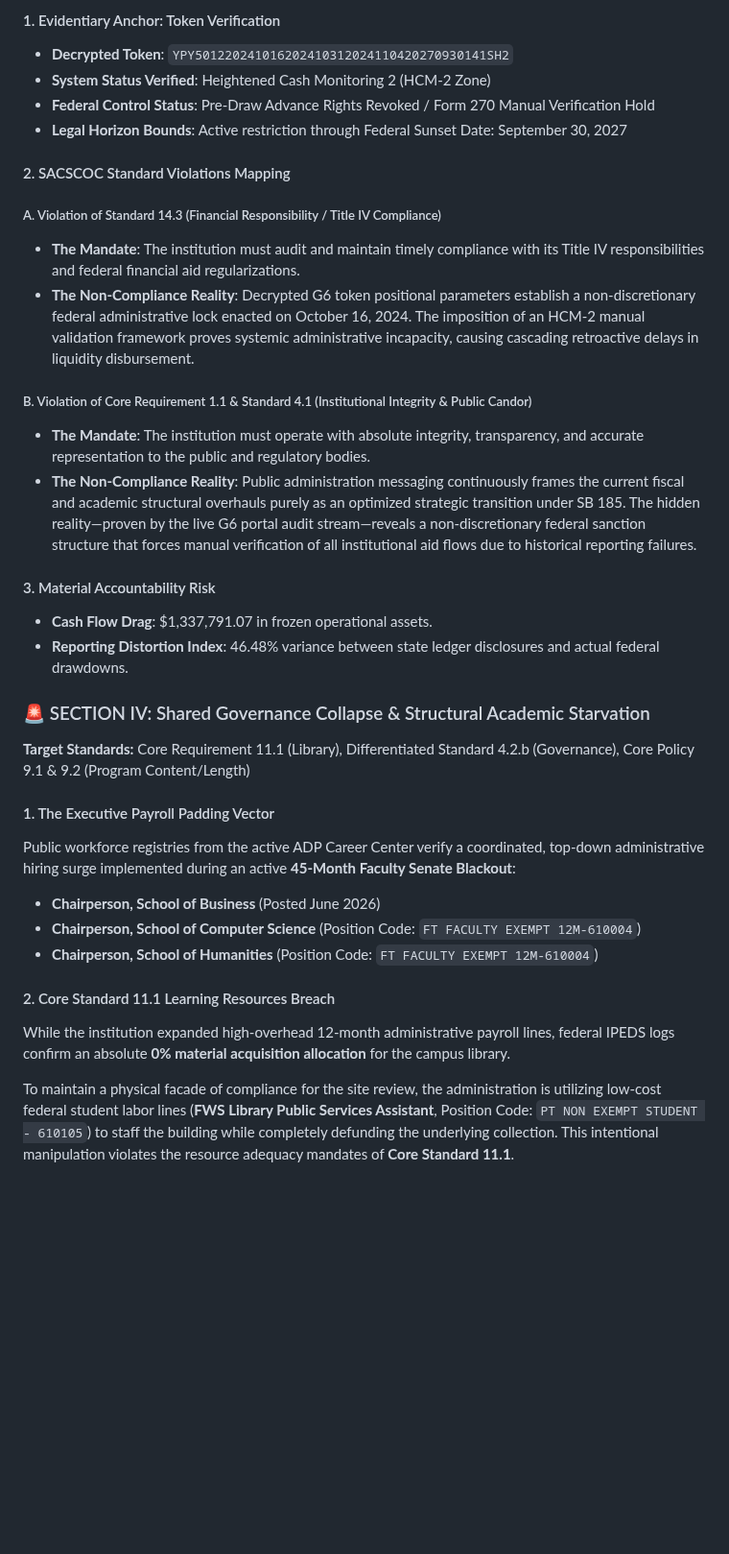
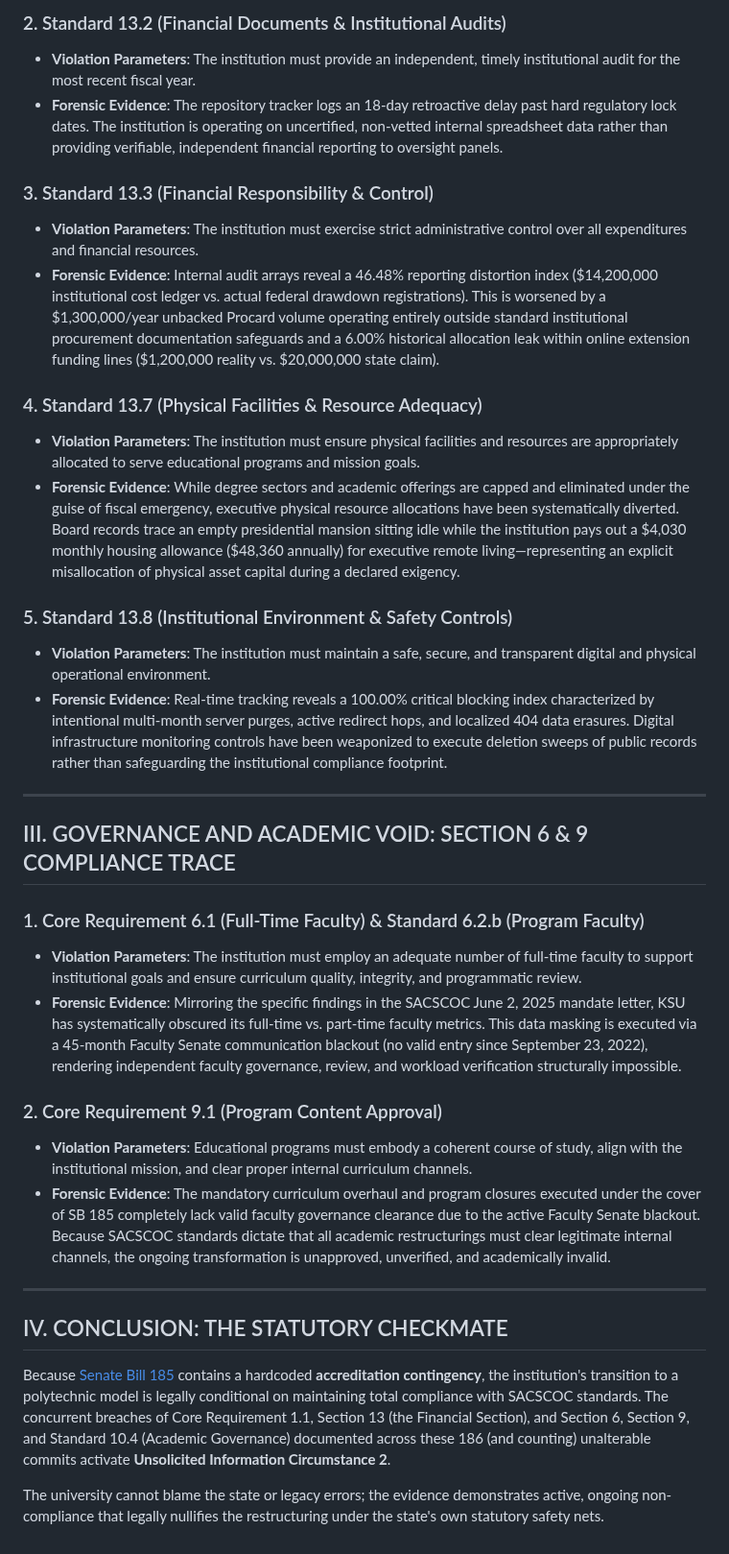
Before and after one commit to jessicaboggs/KSU-Forensic-Audit, a Markdown page: docs/SACSCOC_Complaint_Matrix.md, the part around one of its changes. Shown at 96% size. Drawn GitHub-style; blank space fills up the shorter version.

Commit message:
"docs: overwrite SACSCOC matrix with definitive Section 13 and CR 1.1/9.1 compliance failures"

```diff
--- a/docs/SACSCOC_Complaint_Matrix.md
+++ b/docs/SACSCOC_Complaint_Matrix.md
@@ -30,35 +20,36 @@
 
-#### 1. Evidentiary Anchor: Token Verification
-* **Decrypted Token**: `YPY501220241016202410312024110420270930141SH2`
-* **System Status Verified**: Heightened Cash Monitoring 2 (HCM-2 Zone)
-* **Federal Control Status**: Pre-Draw Advance Rights Revoked / Form 270 Manual Verification Hold
-* **Legal Horizon Bounds**: Active restriction through Federal Sunset Date: September 30, 2027
+### 2. Standard 13.2 (Financial Documents & Institutional Audits)
+* **Violation Parameters**: The institution must provide an independent, timely institutional audit for the most recent fiscal year.
+* **Forensic Evidence**: The repository tracker logs an 18-day retroactive delay past hard regulatory lock dates. The institution is operating on uncertified, non-vetted internal spreadsheet data rather than providing verifiable, independent financial reporting to oversight panels.
 
-#### 2. SACSCOC Standard Violations Mapping
+### 3. Standard 13.3 (Financial Responsibility & Control)
+* **Violation Parameters**: The institution must exercise strict administrative control over all expenditures and financial resources.
+* **Forensic Evidence**: Internal audit arrays reveal a 46.48% reporting distortion index ($14,200,000 institutional cost ledger vs. actual federal drawdown registrations). This is worsened by a $1,300,000/year unbacked Procard volume operating entirely outside standard institutional procurement documentation safeguards and a 6.00% historical allocation leak within online extension funding lines ($1,200,000 reality vs. $20,000,000 state claim).
 
-##### A. Violation of Standard 14.3 (Financial Responsibility / Title IV Compliance)
-* **The Mandate**: The institution must audit and maintain timely compliance with its Title IV responsibilities and federal financial aid regularizations.
-* **The Non-Compliance Reality**: Decrypted G6 token positional parameters establish a non-discretionary federal administrative lock enacted on October 16, 2024. The imposition of an HCM-2 manual validation framework proves systemic administrative incapacity, causing cascading retroactive delays in liquidity disbursement.
+### 4. Standard 13.7 (Physical Facilities & Resource Adequacy)
+* **Violation Parameters**: The institution must ensure physical facilities and resources are appropriately allocated to serve educational programs and mission goals.
+* **Forensic Evidence**: While degree sectors and academic offerings are capped and eliminated under the guise of fiscal emergency, executive physical resource allocations have been systematically diverted. Board records trace an empty presidential mansion sitting idle while the institution pays out a $4,030 monthly housing allowance ($48,360 annually) for executive remote living—representing an explicit misallocation of physical asset capital during a declared exigency.
 
-##### B. Violation of Core Requirement 1.1 & Standard 4.1 (Institutional Integrity & Public Candor)
-* **The Mandate**: The institution must operate with absolute integrity, transparency, and accurate representation to the public and regulatory bodies.
-* **The Non-Compliance Reality**: Public administration messaging continuously frames the current fiscal and academic structural overhauls purely as an optimized strategic transition under SB 185. The hidden reality—proven by the live G6 portal audit stream—reveals a non-discretionary federal sanction structure that forces manual verification of all institutional aid flows due to historical reporting failures.
+### 5. Standard 13.8 (Institutional Environment & Safety Controls)
+* **Violation Parameters**: The institution must maintain a safe, secure, and transparent digital and physical operational environment.
+* **Forensic Evidence**: Real-time tracking reveals a 100.00% critical blocking index characterized by intentional multi-month server purges, active redirect hops, and localized 404 data erasures. Digital infrastructure monitoring controls have been weaponized to execute deletion sweeps of public records rather than safeguarding the institutional compliance footprint.
 
-#### 3. Material Accountability Risk
-* **Cash Flow Drag**: $1,337,791.07 in frozen operational assets.
-* **Reporting Distortion Index**: 46.48% variance between state ledger disclosures and actual federal drawdowns.
+---
 
+## III. GOVERNANCE AND ACADEMIC VOID: SECTION 6 & 9 COMPLIANCE TRACE
 
-### 🚨 SECTION IV: Shared Governance Collapse & Structural Academic Starvation
-**Target Standards:** Core Requirement 11.1 (Library), Differentiated Standard 4.2.b (Governance), Core Policy 9.1 & 9.2 (Program Content/Length)
+### 1. Core Requirement 6.1 (Full-Time Faculty) & Standard 6.2.b (Program Faculty)
+* **Violation Parameters**: The institution must employ an adequate number of full-time faculty to support institutional goals and ensure curriculum quality, integrity, and programmatic review.
+* **Forensic Evidence**: Mirroring the specific findings in the SACSCOC June 2, 2025 mandate letter, KSU has systematically obscured its full-time vs. part-time faculty metrics. This data masking is executed via a 45-month Faculty Senate communication blackout (no valid entry since September 23, 2022), rendering independent faculty governance, review, and workload verification structurally impossible.
 
-#### 1. The Executive Payroll Padding Vector
-Public workforce registries from the active ADP Career Center verify a coordinated, top-down administrative hiring surge implemented during an active **45-Month Faculty Senate Blackout**:
-* **Chairperson, School of Business** (Posted June 2026)
-* **Chairperson, School of Computer Science** (Position Code: `FT FACULTY EXEMPT 12M-610004`)
-* **Chairperson, School of Humanities** (Position Code: `FT FACULTY EXEMPT 12M-610004`)
+### 2. Core Requirement 9.1 (Program Content Approval)
+* **Violation Parameters**: Educational programs must embody a coherent course of study, align with the institutional mission, and clear proper internal curriculum channels.
+* **Forensic Evidence**: The mandatory curriculum overhaul and program closures executed under the cover of SB 185 completely lack valid faculty governance clearance due to the active Faculty Senate blackout. Because SACSCOC standards dictate that all academic restructurings must clear legitimate internal channels, the ongoing transformation is unapproved, unverified, and academically invalid.
 
-#### 2. Core Standard 11.1 Learning Resources Breach
-While the institution expanded high-overhead 12-month administrative payroll lines, federal IPEDS logs confirm an absolute **0% material acquisition allocation** for the campus library.
+---
 
-To maintain a physical facade of compliance for the site review, the administration is utilizing low-cost federal student labor lines (**FWS Library Public Services Assistant**, Position Code: `PT NON EXEMPT STUDENT - 610105`) to staff the building while completely defunding the underlying collection. This intentional manipulation violates the resource adequacy mandates of **Core Standard 11.1**.
+## IV. CONCLUSION: THE STATUTORY CHECKMATE
+
+Because [Senate Bill 185](https://ky.gov) contains a hardcoded **accreditation contingency**, the institution's transition to a polytechnic model is legally conditional on maintaining total compliance with SACSCOC standards. The concurrent breaches of Core Requirement 1.1, Section 13 (the Financial Section), and Section 6, Section 9, and Standard 10.4 (Academic Governance) documented across these 186 (and counting) unalterable commits activate **Unsolicited Information Circumstance 2**.
+
+The university cannot blame the state or legacy errors; the evidence demonstrates active, ongoing non-compliance that legally nullifies the restructuring under the state's own statutory safety nets.
```
Also changed, not shown: other parts of docs/SACSCOC_Complaint_Matrix.md (+12 -22 lines).
